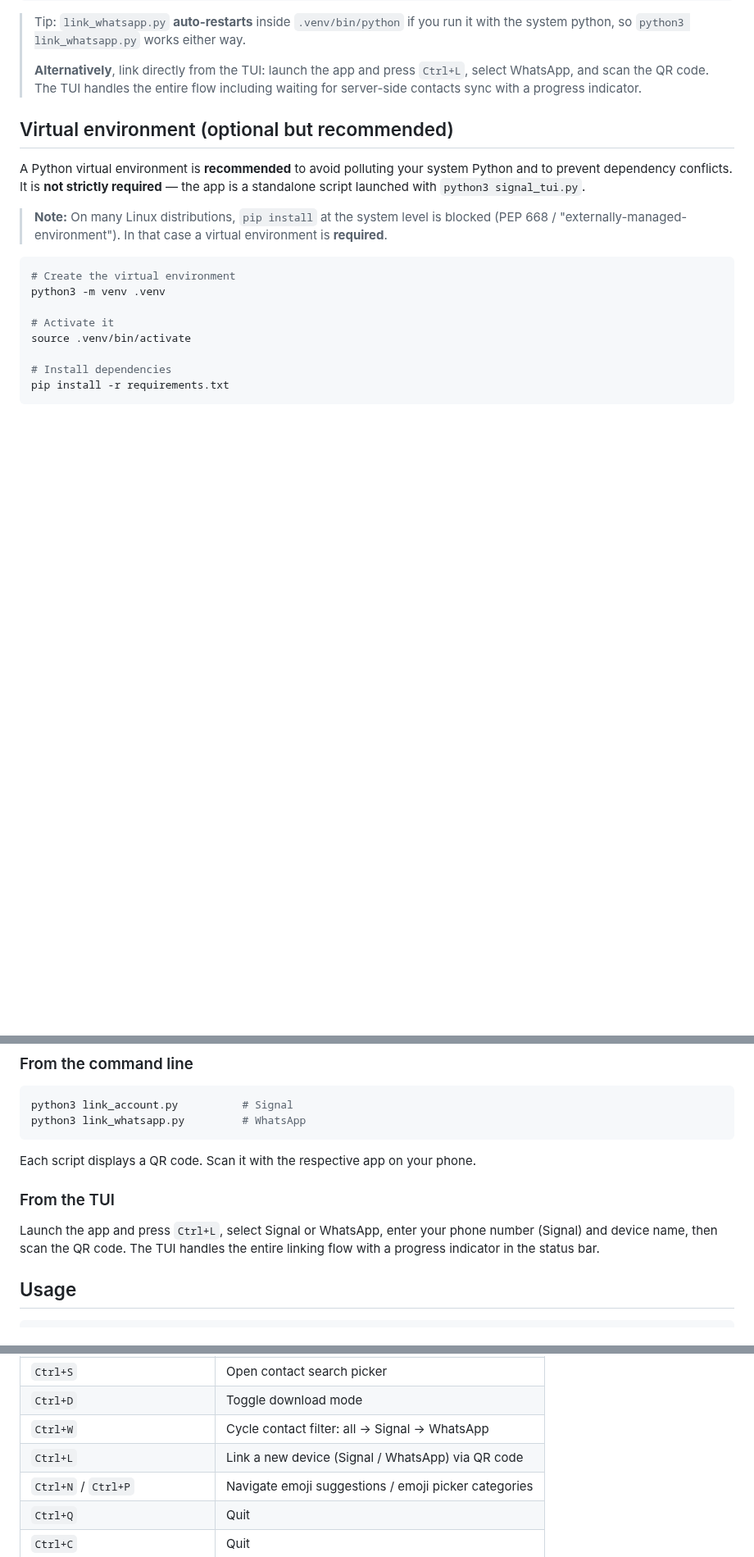
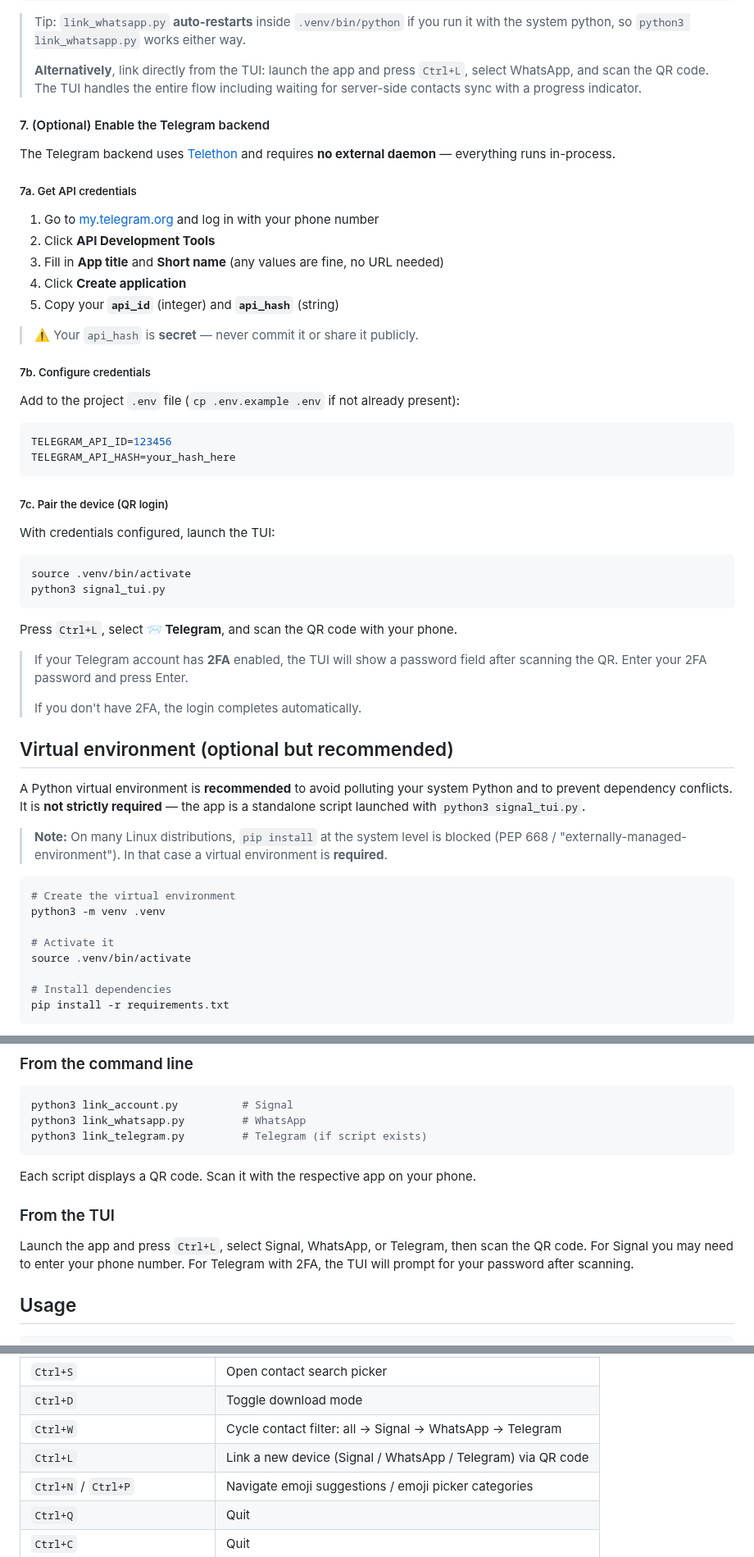
Before and after one commit to Bu3nd14/signal-tui-client, a Markdown page: README.md, 3 parts joined by grey strips. Shown at 82% size. GitHub-like rendering; blank space fills up the shorter version.

Commit message:
docs: aggiornati README e TEST_REPORT con Telegram

````diff
--- a/README.md
+++ b/README.md
@@ -221,6 +224,46 @@ python3 link_whatsapp.py         # prints a QR to scan with WhatsApp
 > waiting for server-side contacts sync with a progress indicator.
 
 
+#### 7. (Optional) Enable the Telegram backend
+
+The Telegram backend uses [Telethon](https://docs.telethon.dev/) and requires
+**no external daemon** — everything runs in-process.
+
+##### 7a. Get API credentials
+
+1. Go to [my.telegram.org](https://my.telegram.org) and log in with your phone number
+2. Click **API Development Tools**
+3. Fill in **App title** and **Short name** (any values are fine, no URL needed)
+4. Click **Create application**
+5. Copy your **`api_id`** (integer) and **`api_hash`** (string)
+
+> ⚠️ Your `api_hash` is **secret** — never commit it or share it publicly.
+
+##### 7b. Configure credentials
+
+Add to the project `.env` file (`cp .env.example .env` if not already present):
+
+```bash
+TELEGRAM_API_ID=123456
+TELEGRAM_API_HASH=your_hash_here
+```
+
+##### 7c. Pair the device (QR login)
+
+With credentials configured, launch the TUI:
+
+```bash
+source .venv/bin/activate
+python3 signal_tui.py
+```
+
+Press `Ctrl+L`, select **📨 Telegram**, and scan the QR code with your phone.
+
+> If your Telegram account has **2FA** enabled, the TUI will show a password
+> field after scanning the QR. Enter your 2FA password and press Enter.
+>
+> If you don't have 2FA, the login completes automatically.
+
 
 ## Virtual environment (optional but recommended)
 
@@ -261,15 +304,16 @@ either from the command line or directly from the TUI.
 ```bash
 python3 link_account.py          # Signal
 python3 link_whatsapp.py         # WhatsApp
+python3 link_telegram.py         # Telegram (if script exists)
 ```
 
 Each script displays a QR code. Scan it with the respective app on your phone.
 
 ### From the TUI
 
-Launch the app and press `Ctrl+L`, select Signal or WhatsApp, enter your
-phone number (Signal) and device name, then scan the QR code. The TUI
-handles the entire linking flow with a progress indicator in the status bar.
+Launch the app and press `Ctrl+L`, select Signal, WhatsApp, or Telegram, then
+scan the QR code. For Signal you may need to enter your phone number. For
+Telegram with 2FA, the TUI will prompt for your password after scanning.
 
 ## Usage
 
@@ -291,8 +335,8 @@ python3 signal_tui.py
 | `Ctrl+E` | Open emoji picker |
 | `Ctrl+S` | Open contact search picker |
 | `Ctrl+D` | Toggle download mode |
-| `Ctrl+W` | Cycle contact filter: all → Signal → WhatsApp |
-| `Ctrl+L` | Link a new device (Signal / WhatsApp) via QR code |
+| `Ctrl+W` | Cycle contact filter: all → Signal → WhatsApp → Telegram |
+| `Ctrl+L` | Link a new device (Signal / WhatsApp / Telegram) via QR code |
 | `Ctrl+N` / `Ctrl+P` | Navigate emoji suggestions / emoji picker categories |
 | `Ctrl+Q` | Quit |
 | `Ctrl+C` | Quit |
````
Also changed, not shown: other parts of README.md (+24 -15 lines), TEST_REPORT.md (+24 -13 lines).
